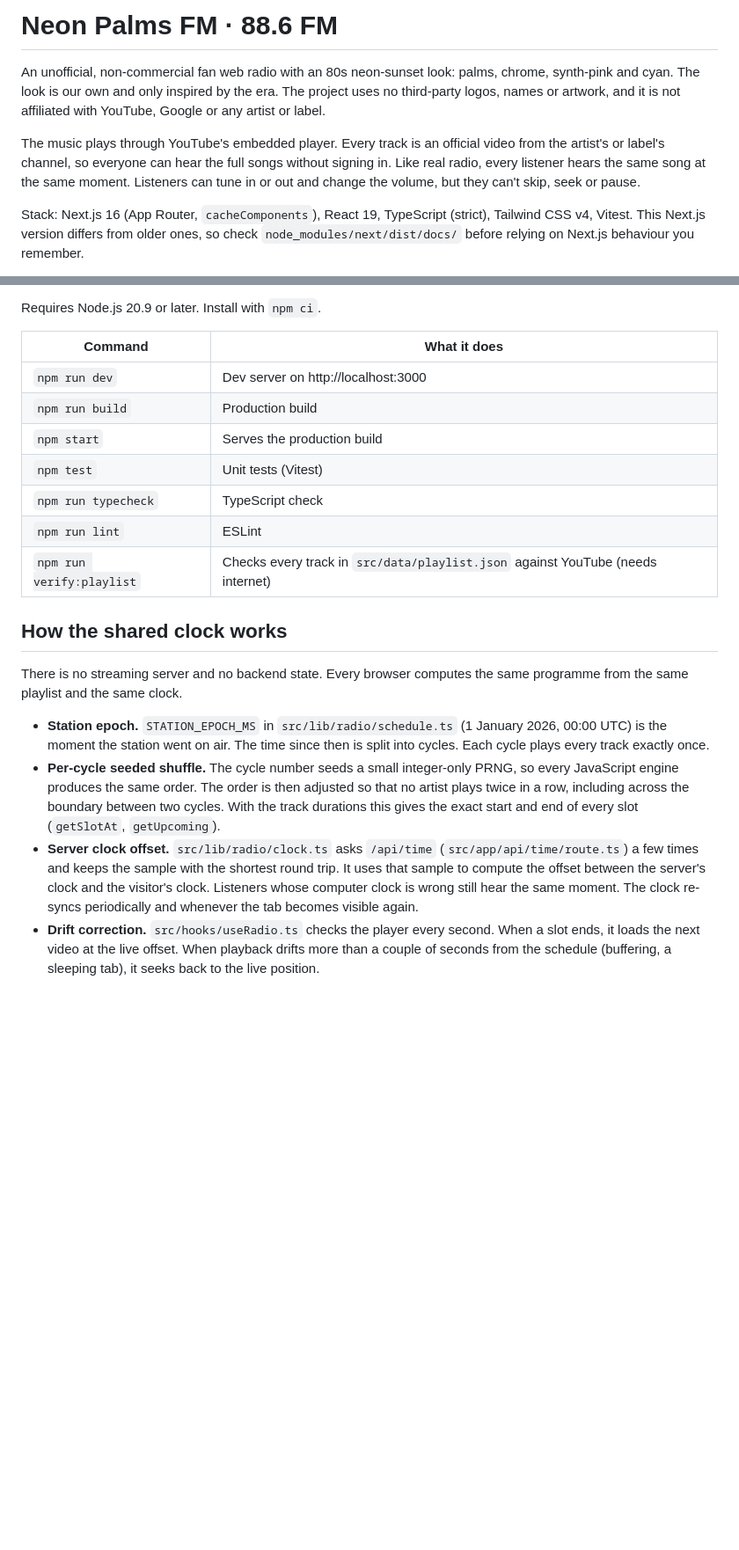
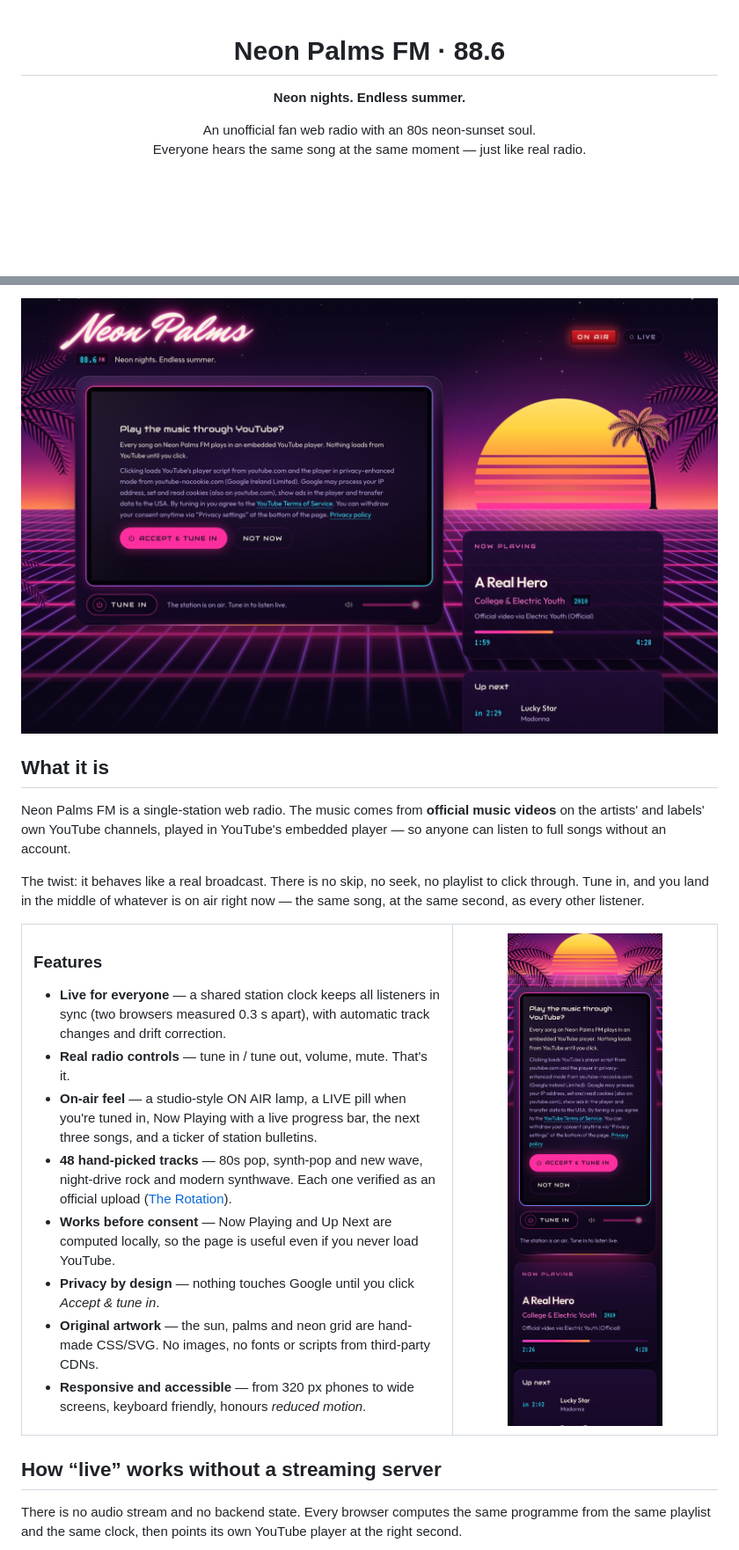
Before and after one commit to MrScalo/neon-palms-radio, a Markdown page: README.md, 2 parts joined by grey strips. Shown at 88% size. Drawn GitHub-style; pictures changed too: docs/screenshot-desktop.jpg (added), docs/screenshot-mobile.jpg (added); blank space fills up the shorter version.

```diff
--- a/README.md
+++ b/README.md
@@ -1,16 +1,9 @@
-# Neon Palms FM · 88.6 FM
+<div align="center">
 
-An unofficial, non-commercial fan web radio with an 80s neon-sunset look: palms, chrome,
-synth-pink and cyan. The look is our own and only inspired by the era. The project uses no
-third-party logos, names or artwork, and it is not affiliated with YouTube, Google or any artist
-or label.
+# Neon Palms FM · 88.6
 
-The music plays through YouTube's embedded player. Every track is an official video from the
-artist's or label's channel, so everyone can hear the full songs without signing in. Like real
-radio, every listener hears the same song at the same moment. Listeners can tune in or out and
-change the volume, but they can't skip, seek or pause.
+**Neon nights. Endless summer.**
 
-Stack: Next.js 16 (App Router, `cacheComponents`), React 19, TypeScript (strict), Tailwind CSS v4,
-Vitest. This Next.js version differs from older ones, so check `node_modules/next/dist/docs/`
-before relying on Next.js behaviour you remember.
+An unofficial fan web radio with an 80s neon-sunset soul.<br>
+Everyone hears the same song at the same moment — just like real radio.
 
@@ -18,33 +16,50 @@ before relying on Next.js behaviour you remember.
 
-Requires Node.js 20.9 or later. Install with `npm ci`.
+<img src="docs/screenshot-desktop.jpg" alt="Neon Palms FM: a neon script logo over a striped retro sun, palm trees and a glowing grid floor. A TV-style screen asks for consent before the YouTube player loads; next to it a Now Playing card and an Up Next list." width="900">
 
-| Command                   | What it does                                                         |
-| ------------------------- | -------------------------------------------------------------------- |
-| `npm run dev`             | Dev server on http://localhost:3000                                  |
-| `npm run build`           | Production build                                                     |
-| `npm start`               | Serves the production build                                          |
-| `npm test`                | Unit tests (Vitest)                                                  |
-| `npm run typecheck`       | TypeScript check                                                     |
-| `npm run lint`            | ESLint                                                               |
-| `npm run verify:playlist` | Checks every track in `src/data/playlist.json` against YouTube (needs internet) |
+</div>
 
-## How the shared clock works
+## What it is
 
-There is no streaming server and no backend state. Every browser computes the same programme
-from the same playlist and the same clock.
+Neon Palms FM is a single-station web radio. The music comes from **official music videos** on the
+artists' and labels' own YouTube channels, played in YouTube's embedded player — so anyone can listen
+to full songs without an account.
 
-- **Station epoch.** `STATION_EPOCH_MS` in `src/lib/radio/schedule.ts` (1 January 2026, 00:00
-  UTC) is the moment the station went on air. The time since then is split into cycles. Each
-  cycle plays every track exactly once.
-- **Per-cycle seeded shuffle.** The cycle number seeds a small integer-only PRNG, so every
-  JavaScript engine produces the same order. The order is then adjusted so that no artist plays
-  twice in a row, including across the boundary between two cycles. With the track durations
-  this gives the exact start and end of every slot (`getSlotAt`, `getUpcoming`).
-- **Server clock offset.** `src/lib/radio/clock.ts` asks `/api/time`
-  (`src/app/api/time/route.ts`) a few times and keeps the sample with the shortest round trip. It
-  uses that sample to compute the offset between the server's clock and the visitor's clock.
-  Listeners whose computer clock is wrong still hear the same moment. The clock re-syncs
-  periodically and whenever the tab becomes visible again.
-- **Drift correction.** `src/hooks/useRadio.ts` checks the player every second. When a slot ends,
-  it loads the next video at the live offset. When playback drifts more than a couple of seconds
-  from the schedule (buffering, a sleeping tab), it seeks back to the live position.
+The twist: it behaves like a real broadcast. There is no skip, no seek, no playlist to click through.
+Tune in, and you land in the middle of whatever is on air right now — the same song, at the same
+second, as every other listener.
+
+<table>
+<tr>
+<td width="62%" valign="top">
+
+### Features
+
+- **Live for everyone** — a shared station clock keeps all listeners in sync (two browsers measured
+  0.3 s apart), with automatic track changes and drift correction.
+- **Real radio controls** — tune in / tune out, volume, mute. That's it.
+- **On-air feel** — a studio-style ON AIR lamp, a LIVE pill when you're tuned in, Now Playing with a
+  live progress bar, the next three songs, and a ticker of station bulletins.
+- **48 hand-picked tracks** — 80s pop, synth-pop and new wave, night-drive rock and modern synthwave.
+  Each one verified as an official upload ([The Rotation](src/data/playlist.json)).
+- **Works before consent** — Now Playing and Up Next are computed locally, so the page is useful even
+  if you never load YouTube.
+- **Privacy by design** — nothing touches Google until you click _Accept & tune in_.
+- **Original artwork** — the sun, palms and neon grid are hand-made CSS/SVG. No images, no fonts or
+  scripts from third-party CDNs.
+- **Responsive and accessible** — from 320 px phones to wide screens, keyboard friendly, honours
+  _reduced motion_.
+
+</td>
+<td width="38%" valign="top" align="center">
+
+<img src="docs/screenshot-mobile.jpg" alt="Neon Palms FM on a phone: logo, sun and palms, the consent screen with Accept and Not now buttons, Tune in controls and the Now Playing card." width="260">
+
+</td>
+</tr>
+</table>
+
+## How “live” works without a streaming server
+
+There is no audio stream and no backend state. Every browser computes the same programme from the same
+playlist and the same clock, then points its own YouTube player at the right second.
+
```
Also changed, not shown: other parts of README.md (+156 -42 lines), 2 other files.
